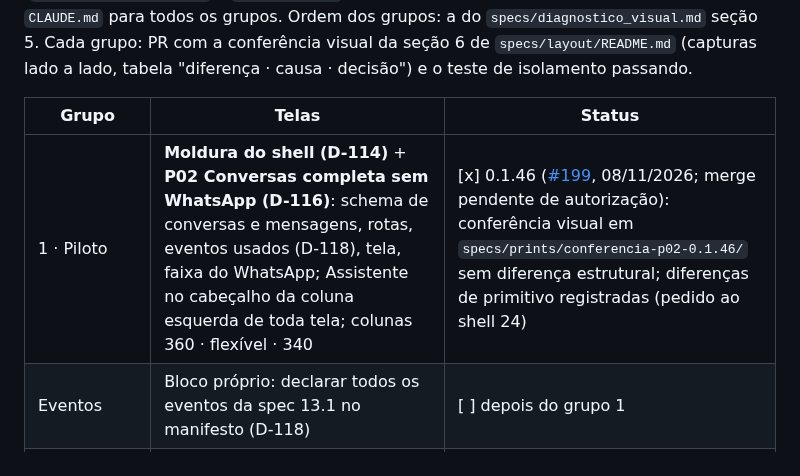
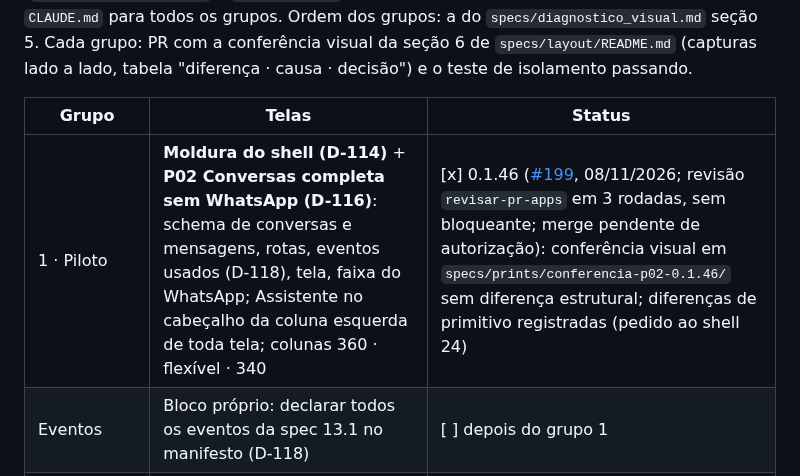
Before and after one commit to rafaleandrog/app-corretor, a Markdown page: specs/plano_de_implementacao.md, the part around one of its changes. GitHub-like rendering.

Commit message:
Plano: registro da revisão do #199
Co-Authored-By: Claude Fable 5.1 <noreply@anthropic.com>
Claude-Session: https://claude.ai/code/session_0116dbAp8zmEMWPc56s5AWG6

```diff
--- a/specs/plano_de_implementacao.md
+++ b/specs/plano_de_implementacao.md
@@ -162,7 +162,7 @@ Insumo do dono: `specs/decisoes_etapa3.md` (respostas às 7 decisões do diagnó
 
 | Grupo | Telas | Status |
 |---|---|---|
-| 1 · Piloto | **Moldura do shell (D-114)** + **P02 Conversas completa sem WhatsApp (D-116)**: schema de conversas e mensagens, rotas, eventos usados (D-118), tela, faixa do WhatsApp; Assistente no cabeçalho da coluna esquerda de toda tela; colunas 360 · flexível · 340 | [x] 0.1.46 ([#199](https://github.com/rafaleandrog/app-corretor/pull/199), 08/11/2026; merge pendente de autorização): conferência visual em `specs/prints/conferencia-p02-0.1.46/` sem diferença estrutural; diferenças de primitivo registradas (pedido ao shell 24) |
+| 1 · Piloto | **Moldura do shell (D-114)** + **P02 Conversas completa sem WhatsApp (D-116)**: schema de conversas e mensagens, rotas, eventos usados (D-118), tela, faixa do WhatsApp; Assistente no cabeçalho da coluna esquerda de toda tela; colunas 360 · flexível · 340 | [x] 0.1.46 ([#199](https://github.com/rafaleandrog/app-corretor/pull/199), 08/11/2026; revisão `revisar-pr-apps` em 3 rodadas, sem bloqueante; merge pendente de autorização): conferência visual em `specs/prints/conferencia-p02-0.1.46/` sem diferença estrutural; diferenças de primitivo registradas (pedido ao shell 24) |
 | Eventos | Bloco próprio: declarar todos os eventos da spec 13.1 no manifesto (D-118) | [ ] depois do grupo 1 |
 | 2 · Núcleo do dia | P01 Hoje + M1, P03 Funil, P04 Cliente (D-117) | [ ] |
 | 3 · Imóveis e negociação | P06, P07 + M3, P15 + P16 + M8 (D-120: Nova contraproposta e Editar) | [ ] |
```
Also changed, not shown: other parts of specs/plano_de_implementacao.md (+1 -1 lines).
